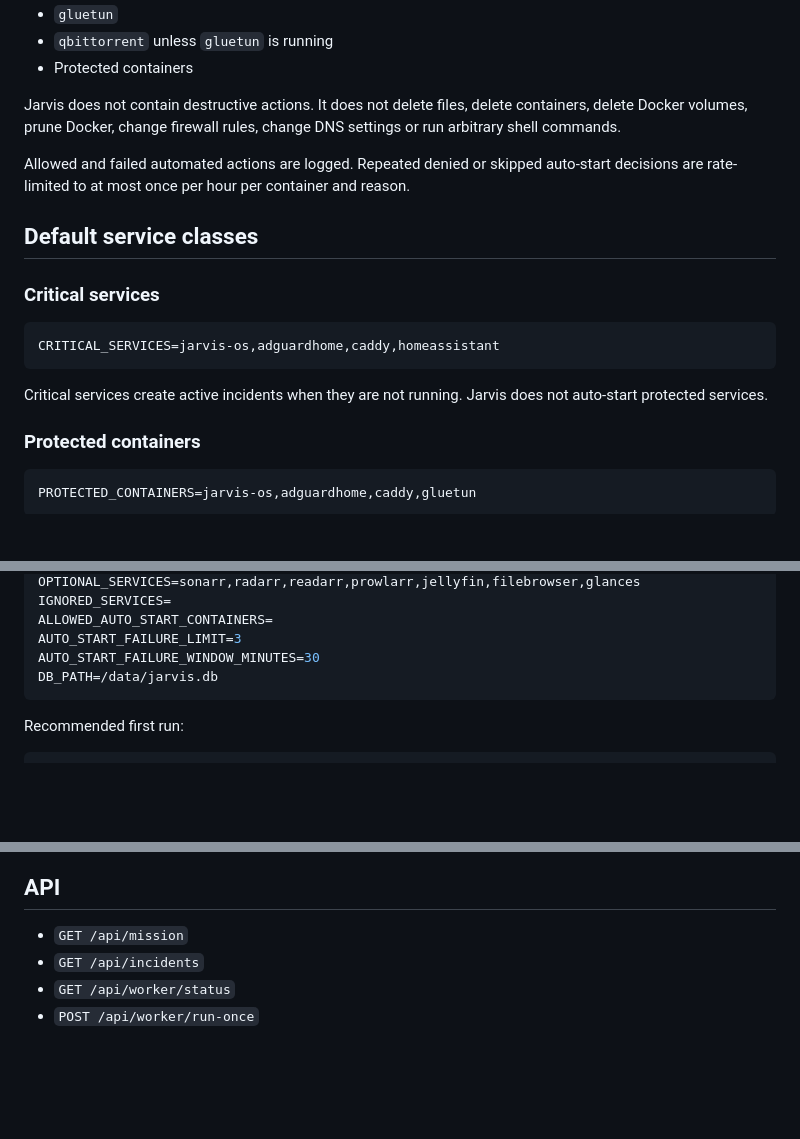
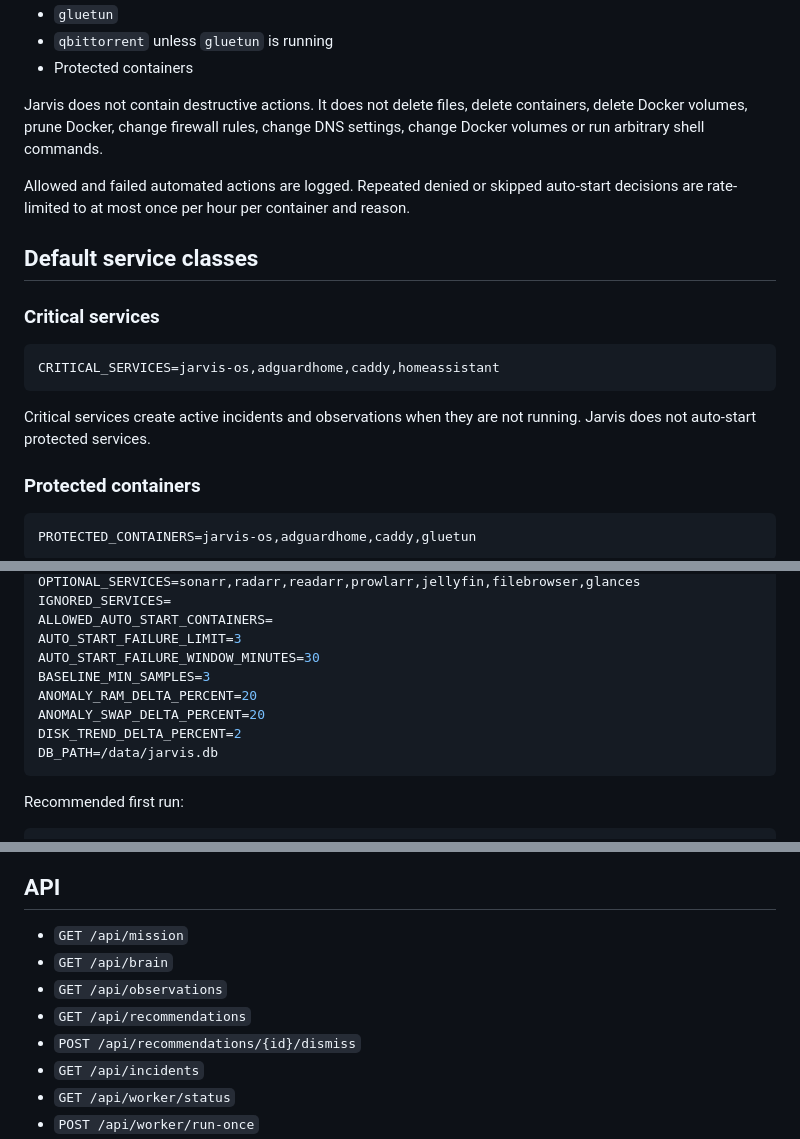
Before and after one commit to stuetcl-sudo/Jarvis-os, a Markdown page: README.md, 3 parts joined by grey strips. Drawn GitHub-style; blank space fills up the shorter version.

````diff
--- a/README.md
+++ b/README.md
@@ -35,7 +88,7 @@ Jarvis must never auto-start:
 - `qbittorrent` unless `gluetun` is running
 - Protected containers
 
-Jarvis does not contain destructive actions. It does not delete files, delete containers, delete Docker volumes, prune Docker, change firewall rules, change DNS settings or run arbitrary shell commands.
+Jarvis does not contain destructive actions. It does not delete files, delete containers, delete Docker volumes, prune Docker, change firewall rules, change DNS settings, change Docker volumes or run arbitrary shell commands.
 
 Allowed and failed automated actions are logged. Repeated denied or skipped auto-start decisions are rate-limited to at most once per hour per container and reason.
 
@@ -47,7 +100,7 @@ Allowed and failed automated actions are logged. Repeated denied or skipped auto
 CRITICAL_SERVICES=jarvis-os,adguardhome,caddy,homeassistant
 ```
 
-Critical services create active incidents when they are not running. Jarvis does not auto-start protected services.
+Critical services create active incidents and observations when they are not running. Jarvis does not auto-start protected services.
 
 ### Protected containers
 
@@ -129,6 +182,10 @@ IGNORED_SERVICES=
 ALLOWED_AUTO_START_CONTAINERS=
 AUTO_START_FAILURE_LIMIT=3
 AUTO_START_FAILURE_WINDOW_MINUTES=30
+BASELINE_MIN_SAMPLES=3
+ANOMALY_RAM_DELTA_PERCENT=20
+ANOMALY_SWAP_DELTA_PERCENT=20
+DISK_TREND_DELTA_PERCENT=2
 DB_PATH=/data/jarvis.db
 ```
 
@@ -151,6 +208,10 @@ ALLOWED_AUTO_START_CONTAINERS=filebrowser,glances
 ## API
 
 - `GET /api/mission`
+- `GET /api/brain`
+- `GET /api/observations`
+- `GET /api/recommendations`
+- `POST /api/recommendations/{id}/dismiss`
 - `GET /api/incidents`
 - `GET /api/worker/status`
 - `POST /api/worker/run-once`
````
Also changed, not shown: other parts of README.md (+63 -10 lines).
